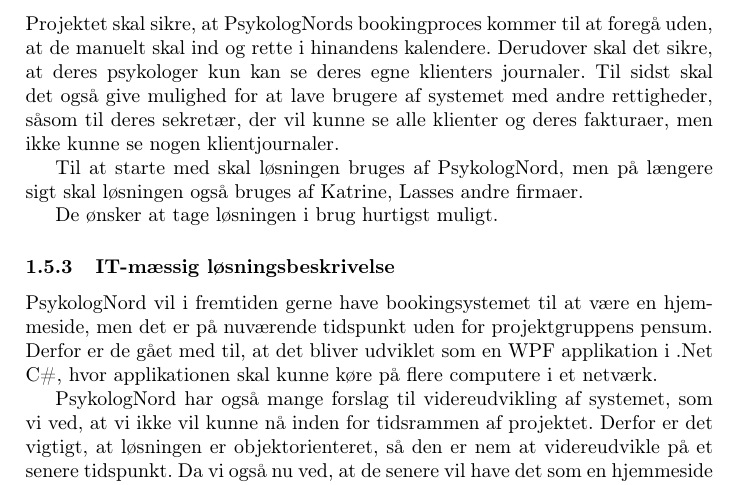
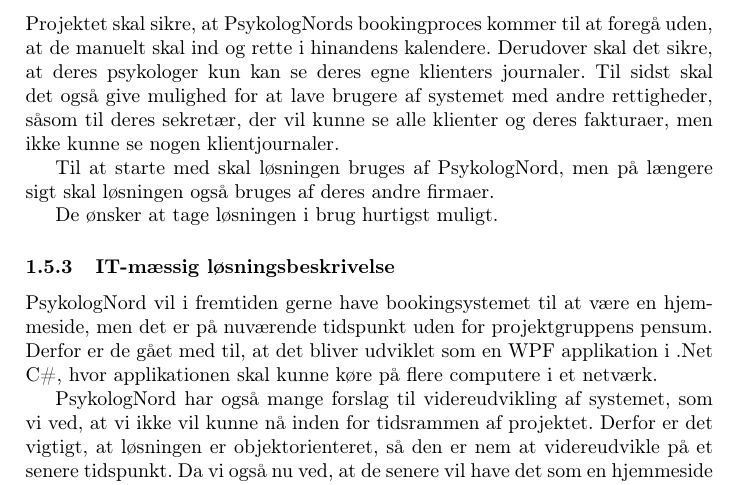
Before and after one commit to joha321j/EksamensProjektPsykologNord, a LaTeX document (Rapport/Main.tex, which reads Rapport/Gevinstanalyse.tex): part of page 8 of 18, cut so that both start at the same text. Compiled offline with pdfLaTeX.

Commit message:
Update Gevinstanalyse.tex

```diff
--- a/Rapport/Gevinstanalyse.tex
+++ b/Rapport/Gevinstanalyse.tex
@@ -17,7 +17,7 @@
 Derudover skal det sikre, at deres psykologer kun kan se deres egne klienters journaler.
 Til sidst skal det også give mulighed for at lave brugere af systemet med andre rettigheder, såsom til deres sekretær, der vil kunne se alle klienter og deres fakturaer, men ikke kunne se nogen klientjournaler.
 
-Til at starte med skal løsningen bruges af PsykologNord, men på længere sigt skal løsningen også bruges af Katrine, Lasses andre firmaer.
+Til at starte med skal løsningen bruges af PsykologNord, men på længere sigt skal løsningen også bruges af deres andre firmaer.
 
 De ønsker at tage løsningen i brug hurtigst muligt.
 
```
